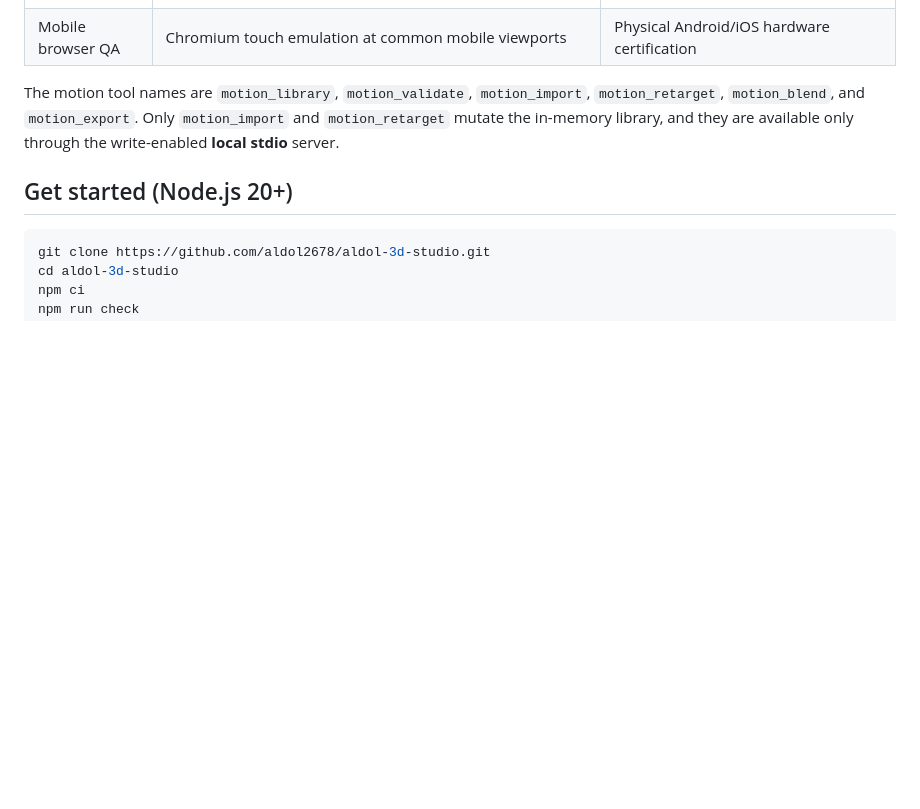
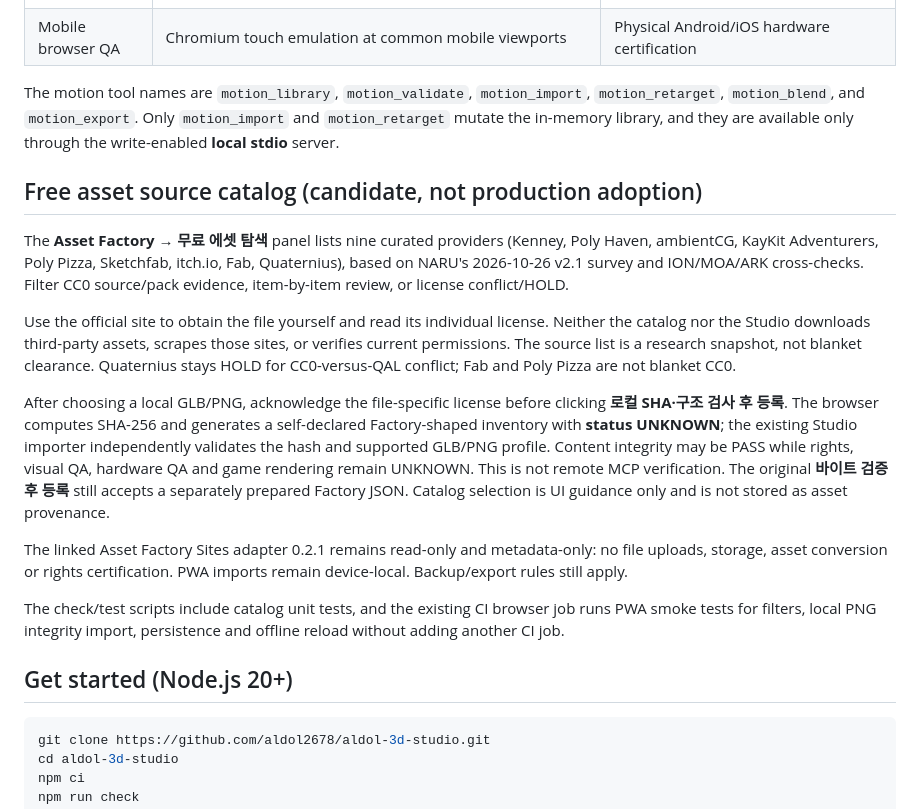
Before and after one commit to aldol2678/aldol-3d-studio, a Markdown page: README.md, the part around the change. Drawn GitHub-style; blank space fills up the shorter version.

Commit message:
docs(studio): document curated asset sources and safe Factory handoff

```diff
--- a/README.md
+++ b/README.md
@@ -31,6 +31,37 @@ Mobile Studio editing includes primitive scene objects, move/rotate/scale gestur
 | Mobile browser QA | Chromium touch emulation at common mobile viewports | Physical Android/iOS hardware certification |
 
 The motion tool names are `motion_library`, `motion_validate`, `motion_import`, `motion_retarget`, `motion_blend`, and `motion_export`. Only `motion_import` and `motion_retarget` mutate the in-memory library, and they are available only through the write-enabled **local stdio** server.
+
+## Free asset source catalog (candidate, not production adoption)
+
+The **Asset Factory → 무료 에셋 탐색** panel lists nine curated providers
+(Kenney, Poly Haven, ambientCG, KayKit Adventurers, Poly Pizza, Sketchfab,
+itch.io, Fab, Quaternius), based on NARU's 2026-10-26 v2.1 survey and
+ION/MOA/ARK cross-checks. Filter CC0 source/pack evidence, item-by-item review,
+or license conflict/HOLD.
+
+Use the official site to obtain the file yourself and read its individual
+license. Neither the catalog nor the Studio downloads third-party assets,
+scrapes those sites, or verifies current permissions. The source list is a
+research snapshot, not blanket clearance. Quaternius stays HOLD for
+CC0-versus-QAL conflict; Fab and Poly Pizza are not blanket CC0.
+
+After choosing a local GLB/PNG, acknowledge the file-specific license before
+clicking **로컬 SHA·구조 검사 후 등록**. The browser computes SHA-256 and generates
+a self-declared Factory-shaped inventory with **status UNKNOWN**; the existing
+Studio importer independently validates the hash and supported GLB/PNG profile.
+Content integrity may be PASS while rights, visual QA, hardware QA and game
+rendering remain UNKNOWN. This is not remote MCP verification. The original
+**바이트 검증 후 등록** still accepts a separately prepared Factory JSON.
+Catalog selection is UI guidance only and is not stored as asset provenance.
+
+The linked Asset Factory Sites adapter 0.2.1 remains read-only and metadata-only:
+no file uploads, storage, asset conversion or rights certification. PWA imports
+remain device-local. Backup/export rules still apply.
+
+The check/test scripts include catalog unit tests, and the existing CI
+browser job runs PWA smoke tests for filters, local PNG integrity import,
+persistence and offline reload without adding another CI job.
 
 ## Get started (Node.js 20+)
 
```
